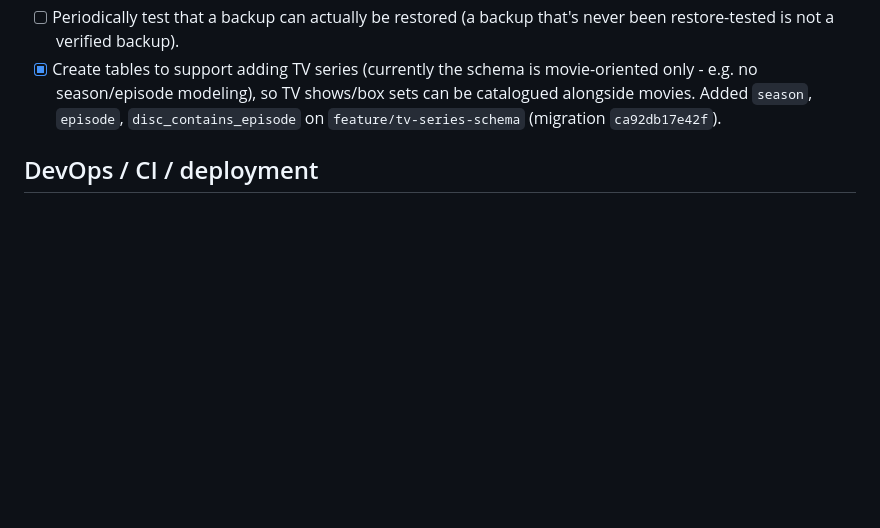
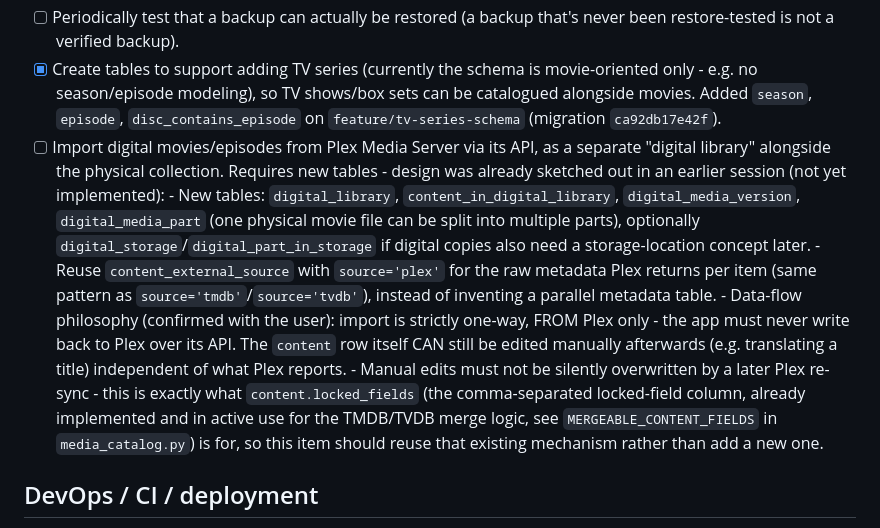
Before and after one commit to asbjotve/my_movie_collection, a Markdown page: TODO.md, the part around the change. GitHub-like rendering; blank space fills up the shorter version.

Commit message:
Document Plex Media Server digital-library import in TODO.md
Adds the previously-discussed (not yet implemented) design as a
backlog item: new digital_library/content_in_digital_library/
digital_media_version/digital_media_part tables, reusing
content_external_source with source='plex', one-way import only
(never write back to Plex), reusing the existing
content.locked_fields mechanism to protect manual edits from being
overwritten by a re-sync.

Co-authored-by: Copilot <223556219+Copilot@users.noreply.github.com>

```diff
--- a/TODO.md
+++ b/TODO.md
@@ -37,6 +37,31 @@ backlog to pick from.
       TV shows/box sets can be catalogued alongside movies. Added
       `season`, `episode`, `disc_contains_episode` on
       `feature/tv-series-schema` (migration `ca92db17e42f`).
+- [ ] Import digital movies/episodes from Plex Media Server via its
+      API, as a separate "digital library" alongside the physical
+      collection. Requires new tables - design was already sketched
+      out in an earlier session (not yet implemented):
+      - New tables: `digital_library`, `content_in_digital_library`,
+        `digital_media_version`, `digital_media_part` (one physical
+        movie file can be split into multiple parts), optionally
+        `digital_storage`/`digital_part_in_storage` if digital copies
+        also need a storage-location concept later.
+      - Reuse `content_external_source` with `source='plex'` for the
+        raw metadata Plex returns per item (same pattern as
+        `source='tmdb'`/`source='tvdb'`), instead of inventing a
+        parallel metadata table.
+      - Data-flow philosophy (confirmed with the user): import is
+        strictly one-way, FROM Plex only - the app must never write
+        back to Plex over its API. The `content` row itself CAN still
+        be edited manually afterwards (e.g. translating a title)
+        independent of what Plex reports.
+      - Manual edits must not be silently overwritten by a later Plex
+        re-sync - this is exactly what `content.locked_fields` (the
+        comma-separated locked-field column, already implemented and
+        in active use for the TMDB/TVDB merge logic, see
+        `MERGEABLE_CONTENT_FIELDS` in `media_catalog.py`) is for, so
+        this item should reuse that existing mechanism rather than
+        add a new one.
 
 ## DevOps / CI / deployment
 
```
